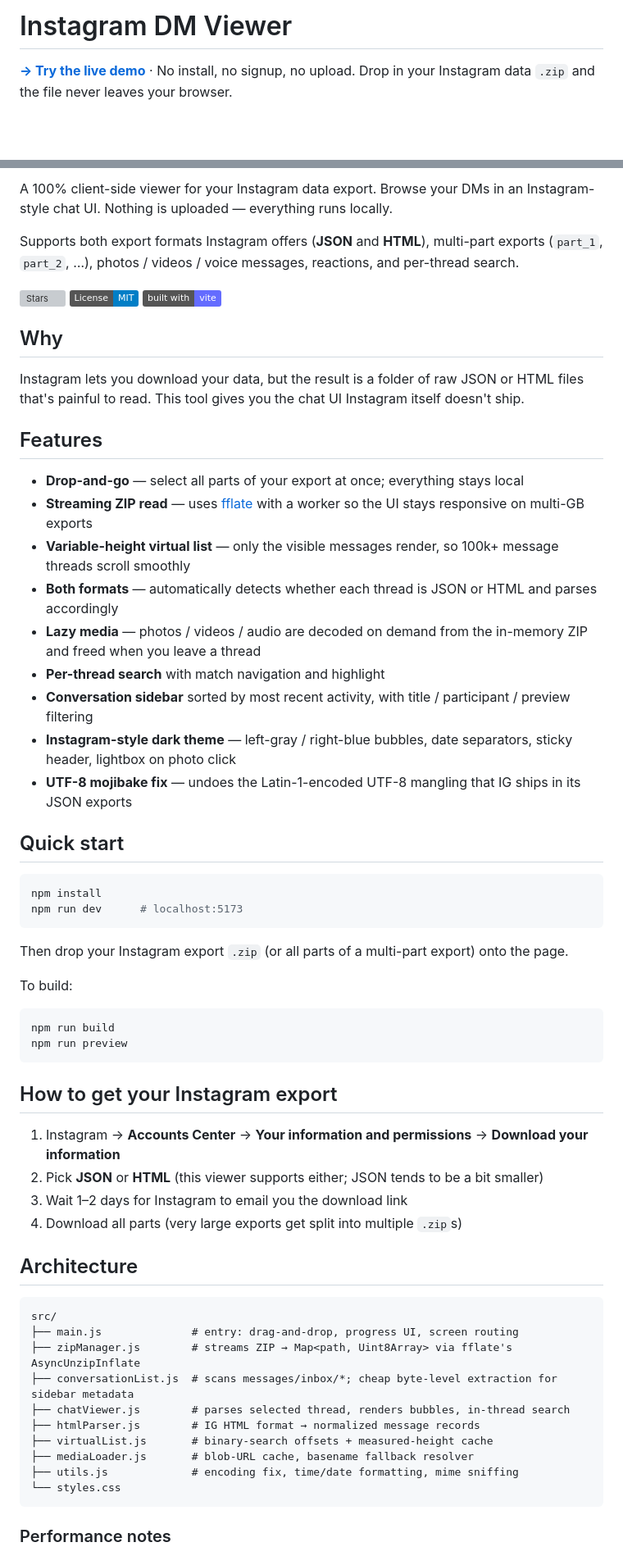
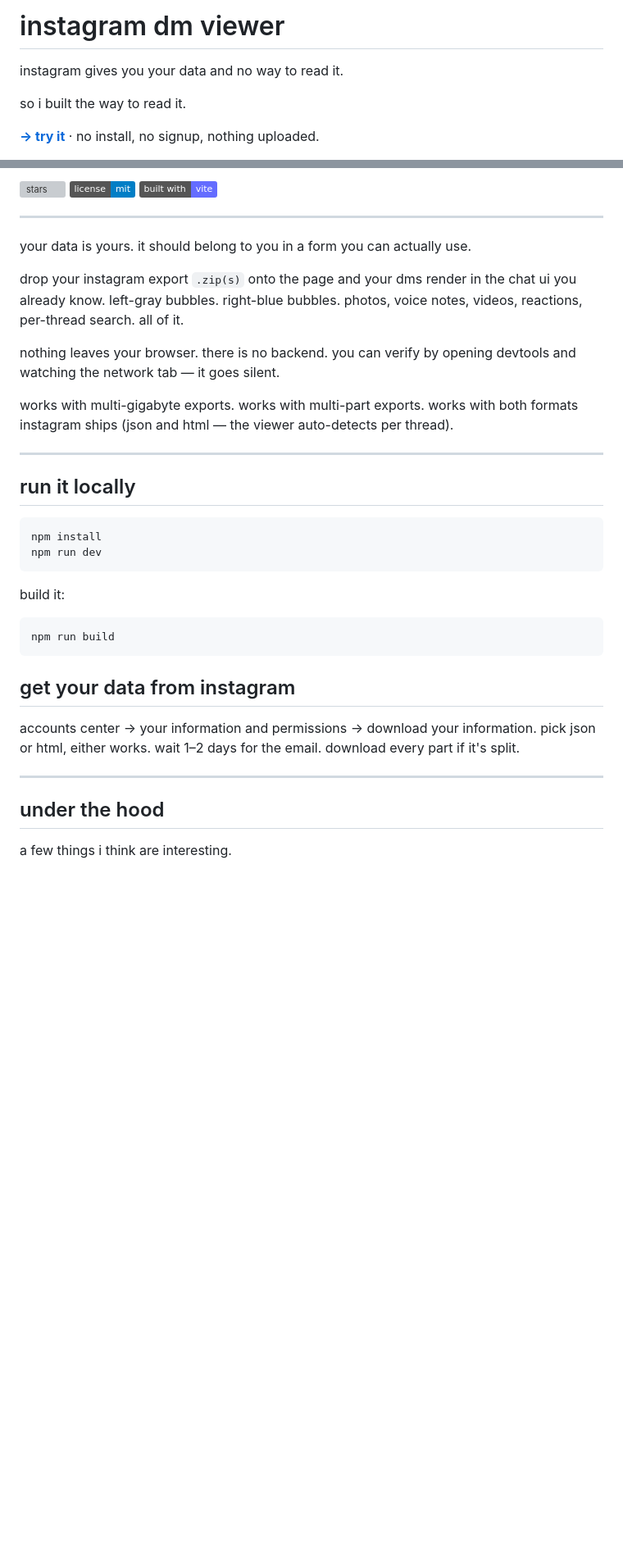
Before and after one commit to DevFaraaz/instagram-dm-viewer, a Markdown page: README.md, 2 parts joined by grey strips. Shown at 82% size. Rendered like a GitHub page; badges without logos; blank space fills up the shorter version; grey boxes are pictures that could not be loaded.

Commit message:
Rewrite README in lowercase declarative voice
Same content, more direct tone — short sentences, fewer headers, the
status-quo-bashing opener readers actually click through on. Demo gif,
badges, and technical content all preserved.

````diff
--- a/README.md
+++ b/README.md
@@ -1,6 +1,10 @@
-# Instagram DM Viewer
+# instagram dm viewer
 
-**[→ Try the live demo](https://devfaraaz.github.io/instagram-dm-viewer/)** · No install, no signup, no upload. Drop in your Instagram data `.zip` and the file never leaves your browser.
+instagram gives you your data and no way to read it.
+
+so i built the way to read it.
+
+**[→ try it](https://devfaraaz.github.io/instagram-dm-viewer/)** · no install, no signup, nothing uploaded.
 
 <p align="center">
   <a href="https://devfaraaz.github.io/instagram-dm-viewer/">
@@ -8,64 +12,40 @@
   </a>
 </p>
 
-A 100% client-side viewer for your Instagram data export. Browse your DMs in an Instagram-style chat UI. Nothing is uploaded — everything runs locally.
+[![stars](https://img.shields.io/github/stars/DevFaraaz/instagram-dm-viewer?style=social)](https://github.com/DevFaraaz/instagram-dm-viewer/stargazers) [![mit](https://img.shields.io/badge/license-mit-blue.svg)](./LICENSE) [![vite](https://img.shields.io/badge/built%20with-vite-646cff.svg)](https://vitejs.dev/)
 
-Supports both export formats Instagram offers (**JSON** and **HTML**), multi-part exports (`part_1`, `part_2`, …), photos / videos / voice messages, reactions, and per-thread search.
+---
 
-[![Stars](https://img.shields.io/github/stars/DevFaraaz/instagram-dm-viewer?style=social)](https://github.com/DevFaraaz/instagram-dm-viewer/stargazers) [![License: MIT](https://img.shields.io/badge/License-MIT-blue.svg)](./LICENSE) [![Built with Vite](https://img.shields.io/badge/built%20with-vite-646cff.svg)](https://vitejs.dev/)
+your data is yours. it should belong to you in a form you can actually use.
 
-## Why
+drop your instagram export `.zip(s)` onto the page and your dms render in the chat ui you already know. left-gray bubbles. right-blue bubbles. photos, voice notes, videos, reactions, per-thread search. all of it.
 
-Instagram lets you download your data, but the result is a folder of raw JSON or HTML files that's painful to read. This tool gives you the chat UI Instagram itself doesn't ship.
+nothing leaves your browser. there is no backend. you can verify by opening devtools and watching the network tab — it goes silent.
 
-## Features
+works with multi-gigabyte exports. works with multi-part exports. works with both formats instagram ships (json and html — the viewer auto-detects per thread).
 
-- **Drop-and-go** — select all parts of your export at once; everything stays local
-- **Streaming ZIP read** — uses [fflate](https://github.com/101arrowz/fflate) with a worker so the UI stays responsive on multi-GB exports
-- **Variable-height virtual list** — only the visible messages render, so 100k+ message threads scroll smoothly
-- **Both formats** — automatically detects whether each thread is JSON or HTML and parses accordingly
-- **Lazy media** — photos / videos / audio are decoded on demand from the in-memory ZIP and freed when you leave a thread
-- **Per-thread search** with match navigation and highlight
-- **Conversation sidebar** sorted by most recent activity, with title / participant / preview filtering
-- **Instagram-style dark theme** — left-gray / right-blue bubbles, date separators, sticky header, lightbox on photo click
-- **UTF-8 mojibake fix** — undoes the Latin-1-encoded UTF-8 mangling that IG ships in its JSON exports
+---
 
-## Quick start
+## run it locally
 
-```bash
+```
 npm install
-npm run dev      # localhost:5173
+npm run dev
 ```
 
-Then drop your Instagram export `.zip` (or all parts of a multi-part export) onto the page.
+build it:
 
-To build:
-```bash
+```
 npm run build
-npm run preview
 ```
 
-## How to get your Instagram export
+## get your data from instagram
 
-1. Instagram → **Accounts Center** → **Your information and permissions** → **Download your information**
-2. Pick **JSON** or **HTML** (this viewer supports either; JSON tends to be a bit smaller)
-3. Wait 1–2 days for Instagram to email you the download link
-4. Download all parts (very large exports get split into multiple `.zip`s)
+accounts center → your information and permissions → download your information. pick json or html, either works. wait 1–2 days for the email. download every part if it's split.
 
-## Architecture
+---
 
-```
-src/
-├── main.js              # entry: drag-and-drop, progress UI, screen routing
-├── zipManager.js        # streams ZIP → Map<path, Uint8Array> via fflate's AsyncUnzipInflate
-├── conversationList.js  # scans messages/inbox/*; cheap byte-level extraction for sidebar metadata
-├── chatViewer.js        # parses selected thread, renders bubbles, in-thread search
-├── htmlParser.js        # IG HTML format → normalized message records
-├── virtualList.js       # binary-search offsets + measured-height cache
-├── mediaLoader.js       # blob-URL cache, basename fallback resolver
-├── utils.js             # encoding fix, time/date formatting, mime sniffing
-└── styles.css
-```
+## under the hood
 
-### Performance notes
+a few things i think are interesting.
 
````
Also changed, not shown: other parts of README.md (+28 -12 lines).
